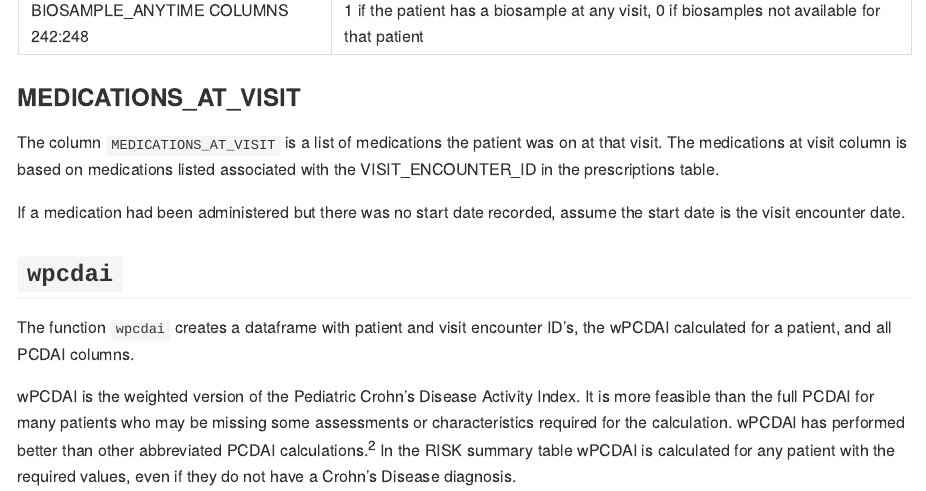
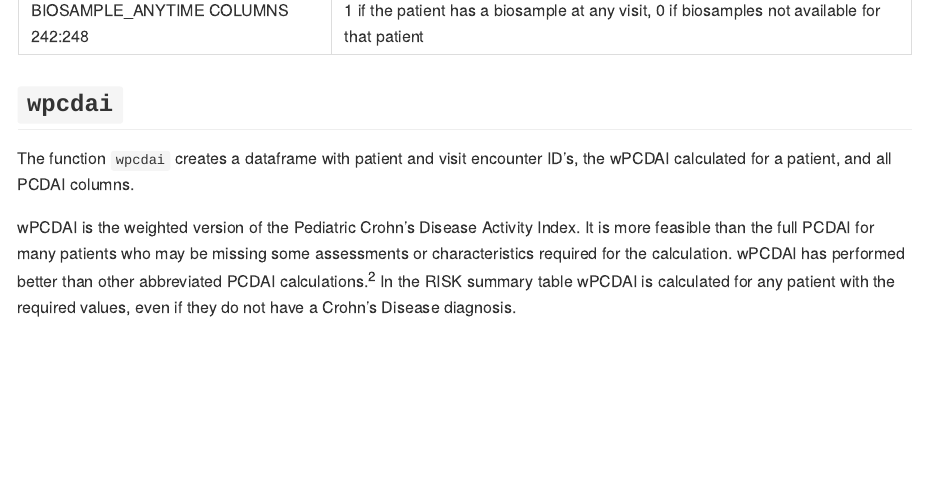
Before and after one commit to ccf-tfehlmann/ibdplexus, an R Markdown document (vignettes/risk-summary.Rmd): the page in a window 1100 px wide, from 3010 px down. The pictures show the output file vignettes/risk-summary.md that the author committed with the source, drawn offline in the style of GitHub.

Commit message:
remove medications at visit from vignette

````diff
--- a/vignettes/risk-summary.Rmd
+++ b/vignettes/risk-summary.Rmd
@@ -36,11 +36,11 @@ library(readxl, quietly = T)
 knitr::kable(ibdplexus:::simple_risk_columns)
 ```
 
-### MEDICATIONS_AT_VISIT
+<!-- ### MEDICATIONS_AT_VISIT -->
 
-The column `MEDICATIONS_AT_VISIT` is a list of medications the patient was on at that visit. The medications at visit column is based on medications listed associated with the VISIT_ENCOUNTER_ID in the prescriptions table.
+<!-- The column `MEDICATIONS_AT_VISIT` is a list of medications the patient was on at that visit. The medications at visit column is based on medications listed associated with the VISIT_ENCOUNTER_ID in the prescriptions table. -->
 
-If a medication had been administered but there was no start date recorded, assume the start date is the visit encounter date.
+<!-- If a medication had been administered but there was no start date recorded, assume the start date is the visit encounter date. -->
 
 ## `wpcdai`
 
````
Also changed, not shown: vignettes/risk-summary.md.
